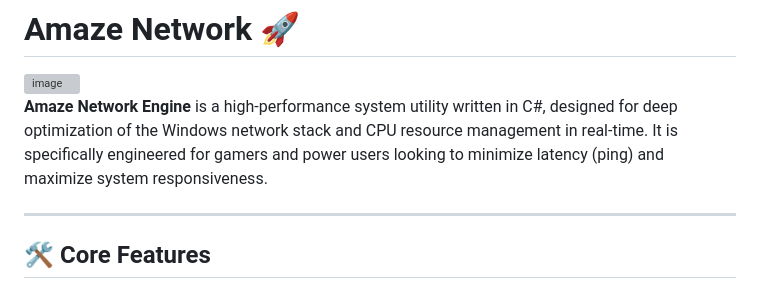
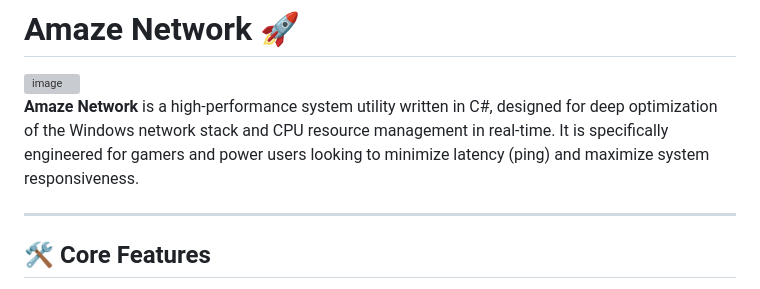
Before and after one commit to Adiru3/AmazeNetwork, a Markdown page: README.md, the part around the change. GitHub-like rendering; grey boxes are pictures that could not be loaded.

```diff
--- a/README.md
+++ b/README.md
@@ -2,7 +2,7 @@
 
 <img width="355" height="196" alt="image" src="https://github.com/user-attachments/assets/ce216002-82c7-4de6-8d8f-76747a29293e" />
 
-**Amaze Network Engine** is a high-performance system utility written in C#, designed for deep optimization of the Windows network stack and CPU resource management in real-time. It is specifically engineered for gamers and power users looking to minimize latency (ping) and maximize system responsiveness.
+**Amaze Network** is a high-performance system utility written in C#, designed for deep optimization of the Windows network stack and CPU resource management in real-time. It is specifically engineered for gamers and power users looking to minimize latency (ping) and maximize system responsiveness.
 
 ---
 
```
